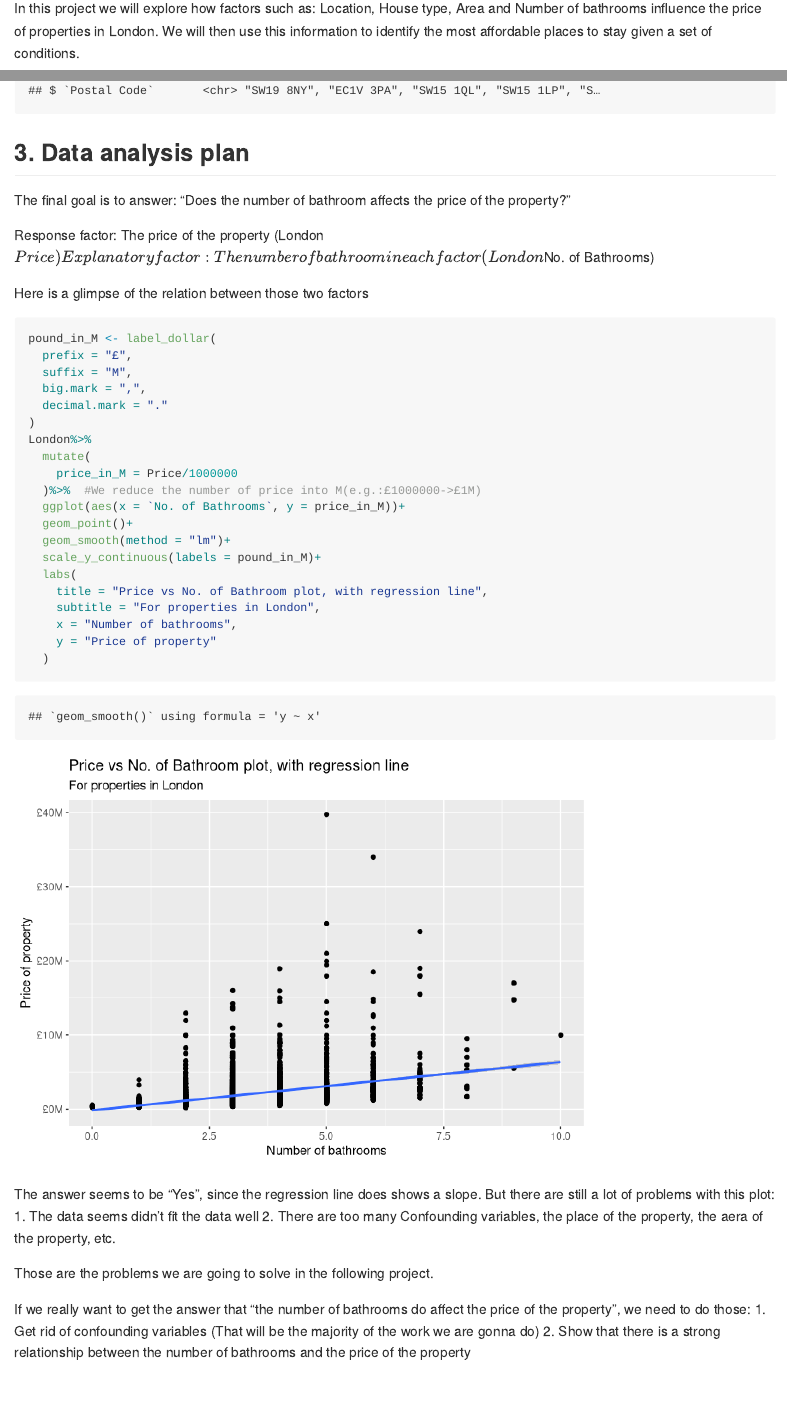
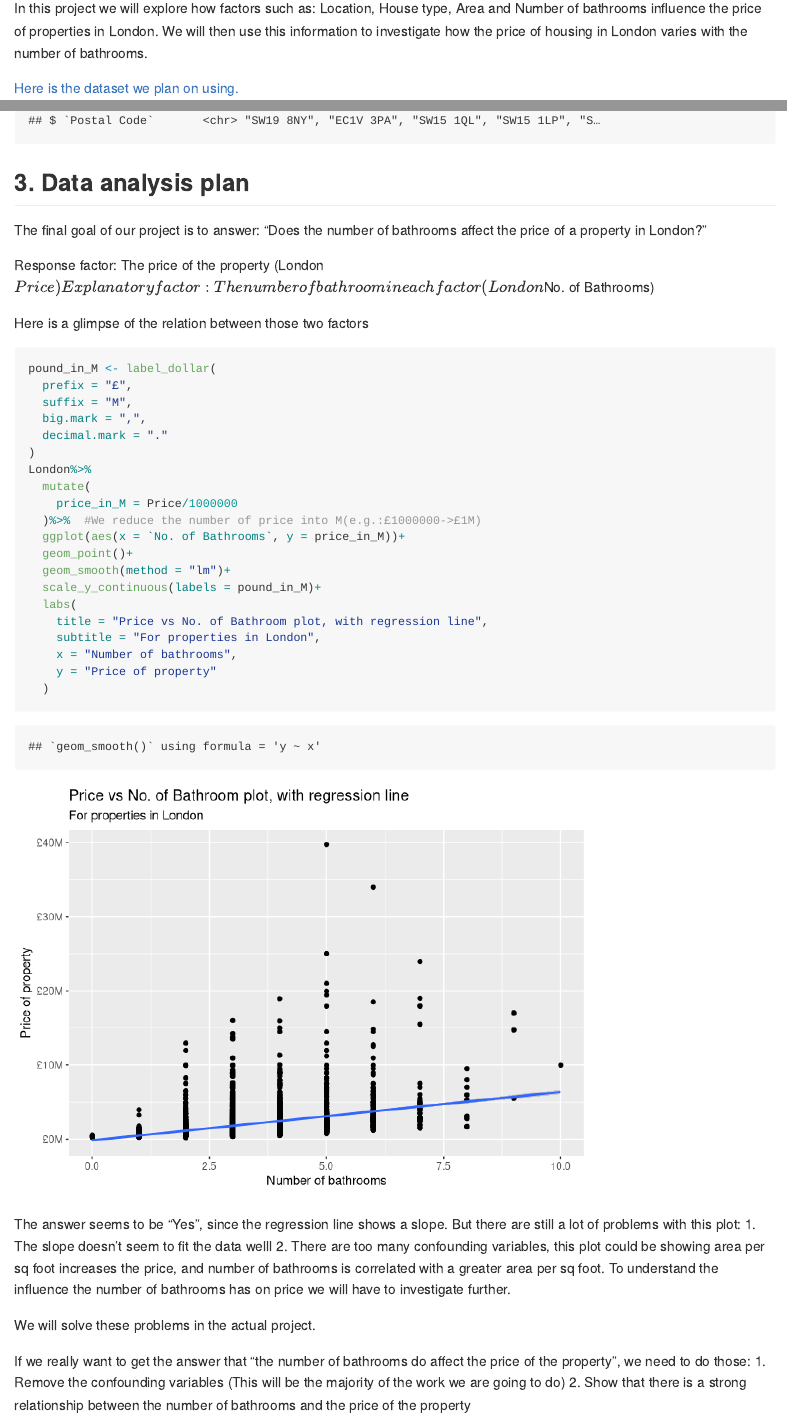
Before and after one commit to ids-s1-21/project-TROUT1, an R Markdown document (proposal/proposal.Rmd): the page in a window 1100 px wide, from 330 px down, and a second part further down, joined at a grey line. Rendered offline with R 4.5, knitr and Pandoc, with nearby package versions.

Commit message:
Fixed grammer in all sections

````diff
--- a/proposal/proposal.Rmd
+++ b/proposal/proposal.Rmd
@@ -12,7 +12,7 @@ library(scales)
 
 ## 1. Introduction
 
-In this project we will explore how factors such as: Location, House type, Area and Number of bathrooms influence the price of properties in London. We will then use this information to identify the most affordable places to stay given a set of conditions.
+In this project we will explore how factors such as: Location, House type, Area and Number of bathrooms influence the price of properties in London. We will then use this information to investigate how the price of housing in London varies with the number of bathrooms.
 
 [Here is the dataset we plan on using.](https://www.kaggle.com/arnavkulkarni/housing-prices-in-london)
 
@@ -34,7 +34,7 @@ glimpse(London)
 
 ## 3. Data analysis plan
 
-The final goal is to answer: "Does the number of bathroom affects the price of the property?"
+The final goal of our project is to answer: "Does the number of bathrooms affect the price of a property in London?"
 
 Response factor: The price of the property (London$Price)
 Explanatory factor: The number of bathroom in each factor (London$No. of Bathrooms)
@@ -63,12 +63,12 @@ London%>%
   )
 ```
 
-The answer seems to be "Yes", since the regression line does shows a slope. But there are still a lot of problems with this plot:
-1. The data seems didn't fit the data well
-2. There are too many Confounding variables, the place of the property, the aera of the property, etc.
+The answer seems to be "Yes", since the regression line shows a slope. But there are still a lot of problems with this plot:
+1. The slope doesn't seem to fit the data welll
+2. There are too many confounding variables, this plot could be showing area per sq foot increases the price, and number of bathrooms is correlated with a greater area per sq foot. To understand the influence the number of bathrooms has on price we will have to investigate further.
 
-Those are the problems we are going to solve in the following project.
+We will solve these problems in the actual project.
 
 If we really want to get the answer that "the number of bathrooms do affect the price of the property", we need to do those:
-1. Get rid of confounding variables (That will be the majority of the work we are gonna do)
+1. Remove the confounding variables (This will be the majority of the work we are going to do)
 2. Show that there is a strong relationship between the number of bathrooms and the price of the property
````
Also changed, not shown: proposal/proposal_files/figure-gfm/simple analysis-number of bathroom vs price-1.png.
